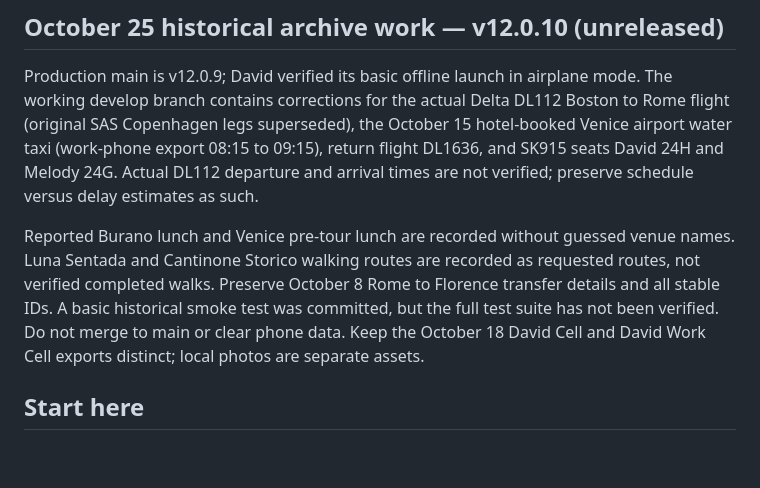
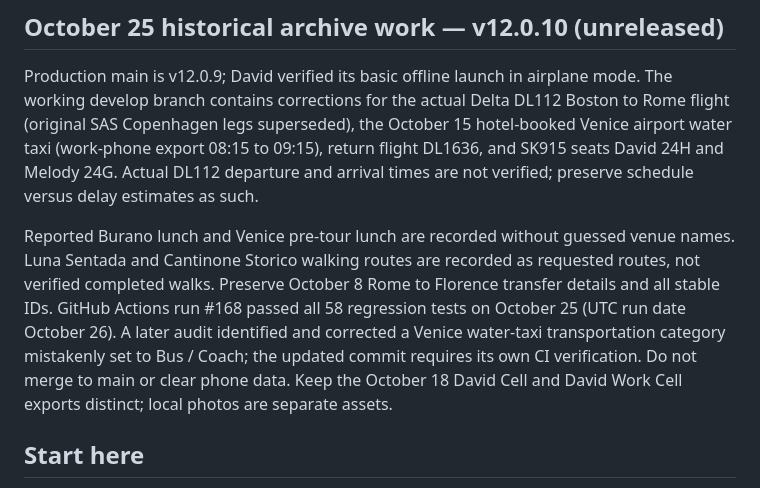
Before and after one commit to davidwhite1372/italy-2026-app, a Markdown page: ITALY-PROJECT-HANDOFF.md, the part around the change. GitHub-like rendering; blank space fills up the shorter version.

Commit message:
docs: update canonical handoff with verified regression status and taxi category fix

```diff
--- a/ITALY-PROJECT-HANDOFF.md
+++ b/ITALY-PROJECT-HANDOFF.md
@@ -6,7 +6,7 @@ Updated October 3, 2026 for the approved v12.0.8 Boston airside transfer release
 
 Production main is v12.0.9; David verified its basic offline launch in airplane mode. The working develop branch contains corrections for the actual Delta DL112 Boston to Rome flight (original SAS Copenhagen legs superseded), the October 15 hotel-booked Venice airport water taxi (work-phone export 08:15 to 09:15), return flight DL1636, and SK915 seats David 24H and Melody 24G. Actual DL112 departure and arrival times are not verified; preserve schedule versus delay estimates as such.
 
-Reported Burano lunch and Venice pre-tour lunch are recorded without guessed venue names. Luna Sentada and Cantinone Storico walking routes are recorded as requested routes, not verified completed walks. Preserve October 8 Rome to Florence transfer details and all stable IDs. A basic historical smoke test was committed, but the full test suite has not been verified. Do not merge to main or clear phone data. Keep the October 18 David Cell and David Work Cell exports distinct; local photos are separate assets.
+Reported Burano lunch and Venice pre-tour lunch are recorded without guessed venue names. Luna Sentada and Cantinone Storico walking routes are recorded as requested routes, not verified completed walks. Preserve October 8 Rome to Florence transfer details and all stable IDs. GitHub Actions run #168 passed all 58 regression tests on October 25 (UTC run date October 26). A later audit identified and corrected a Venice water-taxi transportation category mistakenly set to Bus / Coach; the updated commit requires its own CI verification. Do not merge to main or clear phone data. Keep the October 18 David Cell and David Work Cell exports distinct; local photos are separate assets.
 
 ## Start here
 
```
